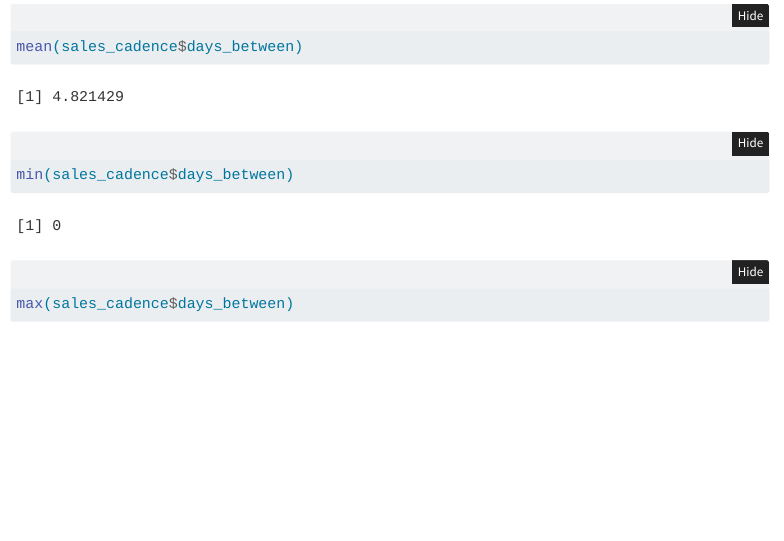
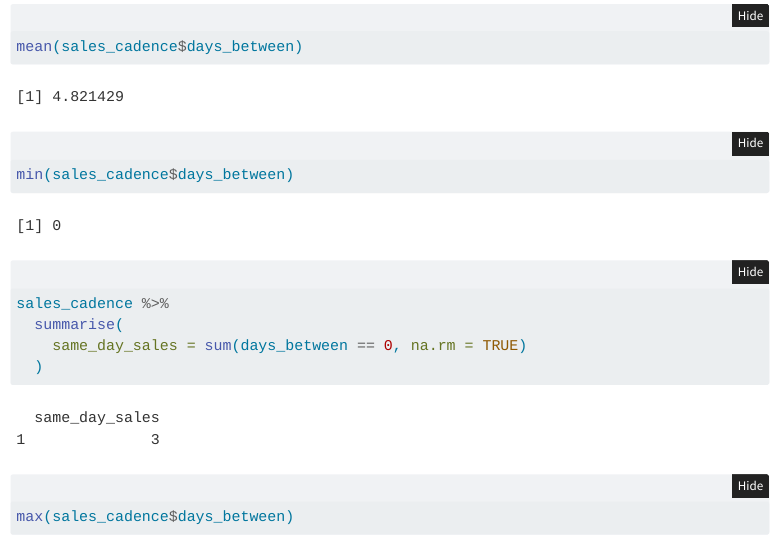
Before and after one commit to haykmanasyan/sales-report, a Quarto document (index.qmd): the page in a window 1100 px wide, from 2020 px down. Rendered offline with R 4.5, knitr and Pandoc in place of Quarto, with nearby package versions; folded parts are opened; menus at the side of the page are left out.

Commit message:
added multi sale counter

````diff
--- a/index.qmd
+++ b/index.qmd
@@ -83,6 +83,11 @@ mean(sales_cadence$days_between)
 
 ``` {r}
 min(sales_cadence$days_between)
+
+sales_cadence %>%
+  summarise(
+    same_day_sales = sum(days_between == 0, na.rm = TRUE)
+  )
 ```
 
 ``` {r}
````
